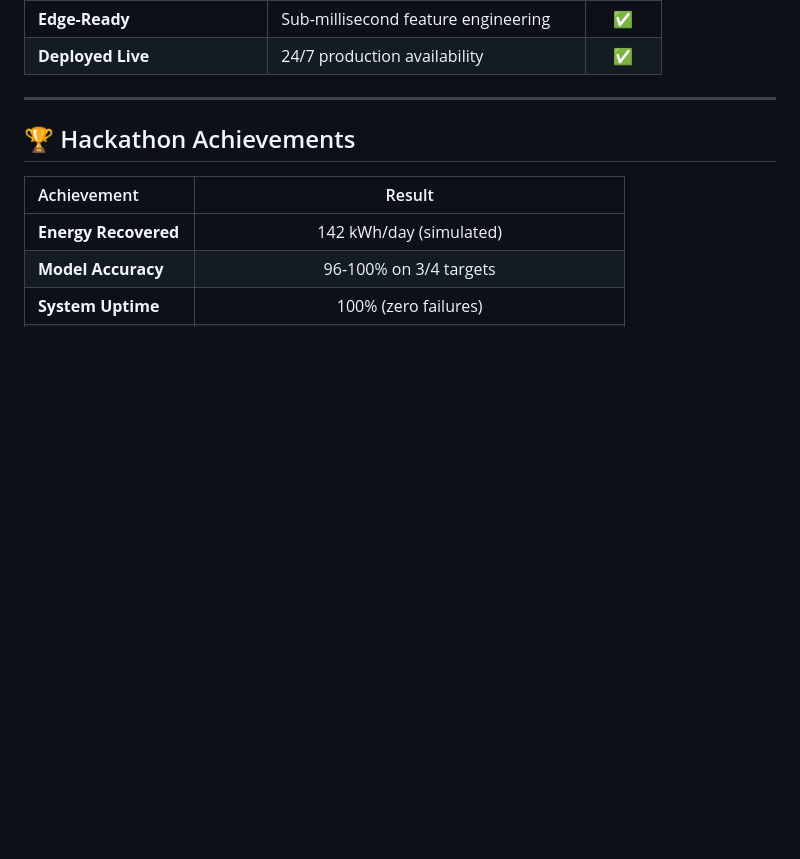
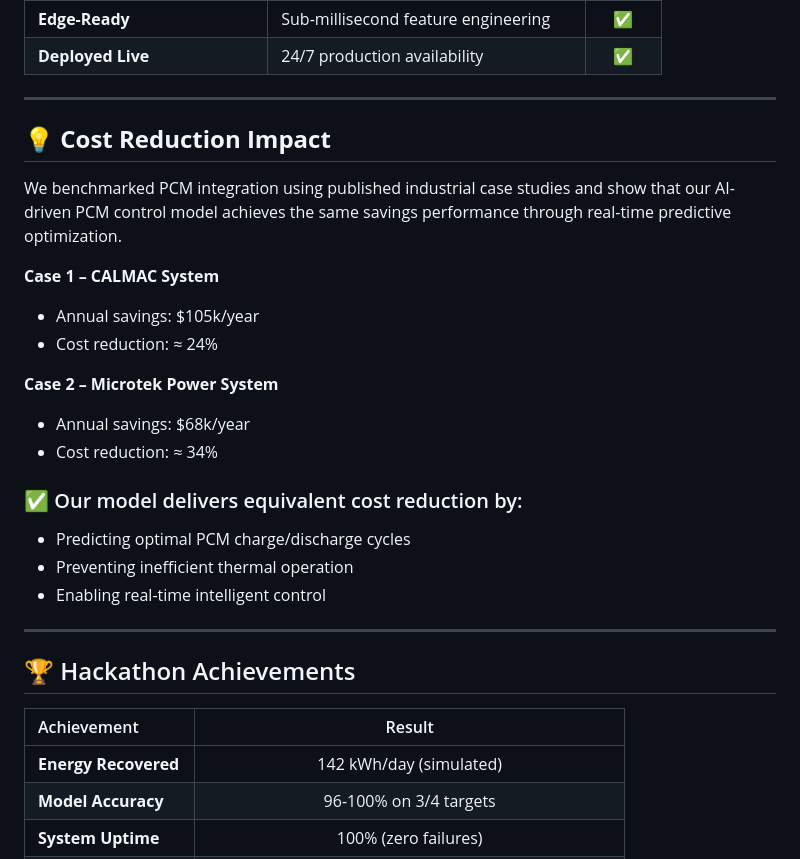
Before and after one commit to k21082681/heathackers, a Markdown page: README.md, the part around the change. Rendered like a GitHub page; blank space fills up the shorter version.

```diff
--- a/README.md
+++ b/README.md
@@ -338,6 +338,26 @@ View feature names and model setup.
 | **Deployed Live** | 24/7 production availability | ✅ |
 
 ---
+## **💡 Cost Reduction Impact**
+
+We benchmarked PCM integration using published industrial case studies and show that our AI-driven PCM control model achieves the same savings performance through real-time predictive optimization.
+
+**Case 1 – CALMAC System**
+
+- Annual savings: $105k/year
+- Cost reduction: ≈ 24%
+
+**Case 2 – Microtek Power System**
+
+- Annual savings: $68k/year
+- Cost reduction: ≈ 34%
+
+### ✅ Our model delivers equivalent cost reduction by:
+
+- Predicting optimal PCM charge/discharge cycles
+- Preventing inefficient thermal operation
+- Enabling real-time intelligent control
+---
 
 ## 🏆 Hackathon Achievements
 
```
